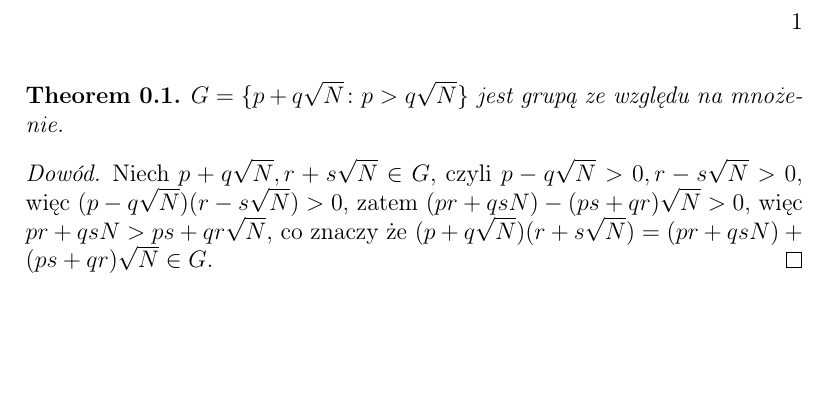
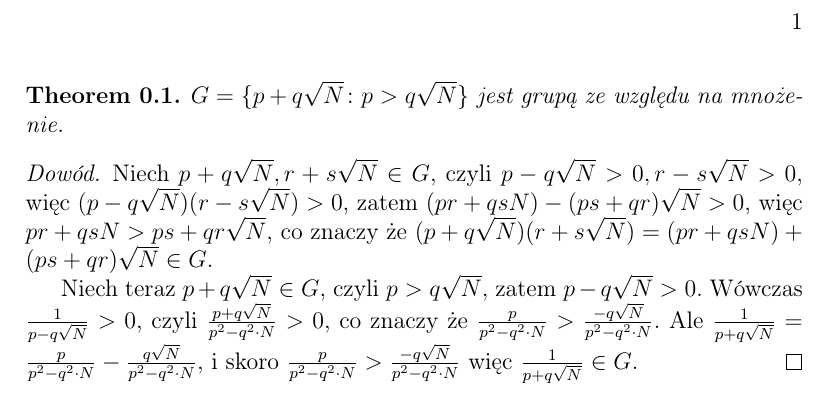
Before and after one commit to srod-prog-cwiczenia/Temp, a LaTeX document (grupaMultiplikatywna.tex): part of the page, cut so that both start at the same text, the shorter picture padded with empty space. Compiled offline with pdfLaTeX.

Commit message:
notka o grupie G.

```diff
--- a/grupaMultiplikatywna.tex
+++ b/grupaMultiplikatywna.tex
@@ -242,6 +242,17 @@ $(pr + qsN) - (ps + qr) \sqrt{N} > 0$,
 więc
 $pr + qsN > ps + qr \sqrt{N}$, co znaczy że
 $(p + q \sqrt{N})(r + s \sqrt{N}) = (pr + qsN) + (ps + qr) \sqrt{N} \in G$.
+
+Niech teraz $p + q \sqrt{N}\in G$, czyli
+$p > q \sqrt{N}$, zatem $p - q \sqrt{N} > 0$.
+Wówczas
+$\frac{1}{p - q \sqrt{N}} > 0$, czyli
+$\frac{p + q \sqrt{N}}{p^2 - q^2 \cdot N} > 0$,
+co znaczy że
+$\frac{p}{p^2 - q^2 \cdot N} > \frac{- q \sqrt{N}}{p^2 - q^2 \cdot N}$.
+Ale $\frac{1}{p + q \sqrt{N}} = \frac{p}{p^2 - q^2 \cdot N} - \frac{q \sqrt{N}}{p^2 - q^2 \cdot N}$,
+i skoro $\frac{p}{p^2 - q^2 \cdot N} > \frac{- q \sqrt{N}}{p^2 - q^2 \cdot N}$
+więc $\frac{1}{p + q \sqrt{N}}\in G$.
 \end{proof}
 
 
```
